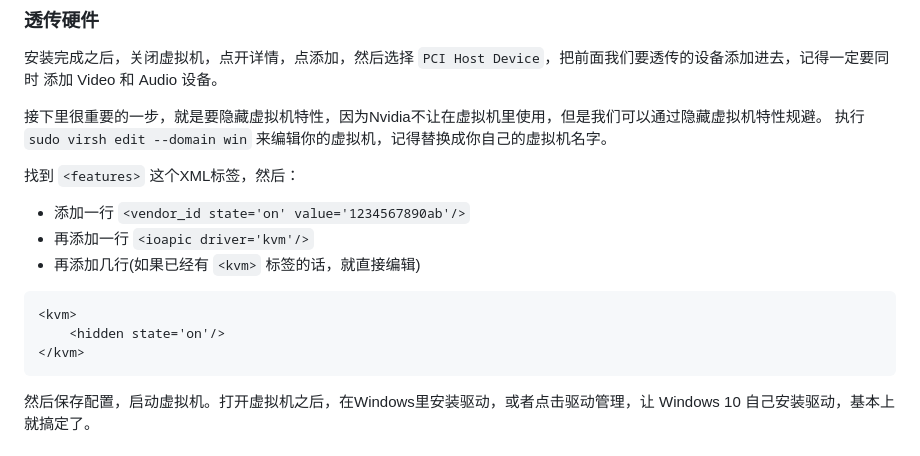
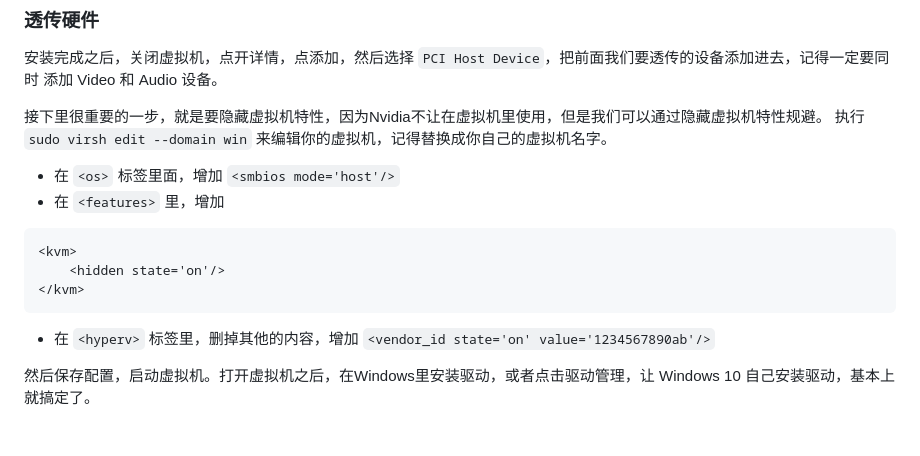
Before and after one commit to jiajunhuang/blog, a Markdown page: articles/2022_03_15-kvm_windows_gpu_passthrough.md, the part around the change. GitHub-like rendering.

Commit message:
sync at Fri Jul 21 11:15:46 PM CST 2023

````diff
--- a/articles/2022_03_15-kvm_windows_gpu_passthrough.md
+++ b/articles/2022_03_15-kvm_windows_gpu_passthrough.md
@@ -100,17 +100,16 @@ $ sudo update-initramfs -u
 接下里很重要的一步，就是要隐藏虚拟机特性，因为Nvidia不让在虚拟机里使用，但是我们可以通过隐藏虚拟机特性规避。
 执行 `sudo virsh edit --domain win` 来编辑你的虚拟机，记得替换成你自己的虚拟机名字。
 
-找到 `<features>` 这个XML标签，然后：
-
-- 添加一行 `<vendor_id state='on' value='1234567890ab'/>`
-- 再添加一行 `<ioapic driver='kvm'/>`
-- 再添加几行(如果已经有 `<kvm>` 标签的话，就直接编辑)
+- 在 `<os>` 标签里面，增加 `<smbios mode='host'/>`
+- 在 `<features>` 里，增加
 
 ```xml
 <kvm>
     <hidden state='on'/>
 </kvm>
 ```
+
+- 在 `<hyperv>` 标签里，删掉其他的内容，增加 `<vendor_id state='on' value='1234567890ab'/>`
 
 然后保存配置，启动虚拟机。打开虚拟机之后，在Windows里安装驱动，或者点击驱动管理，让 Windows 10 自己安装驱动，基本上就搞定了。
 
````
